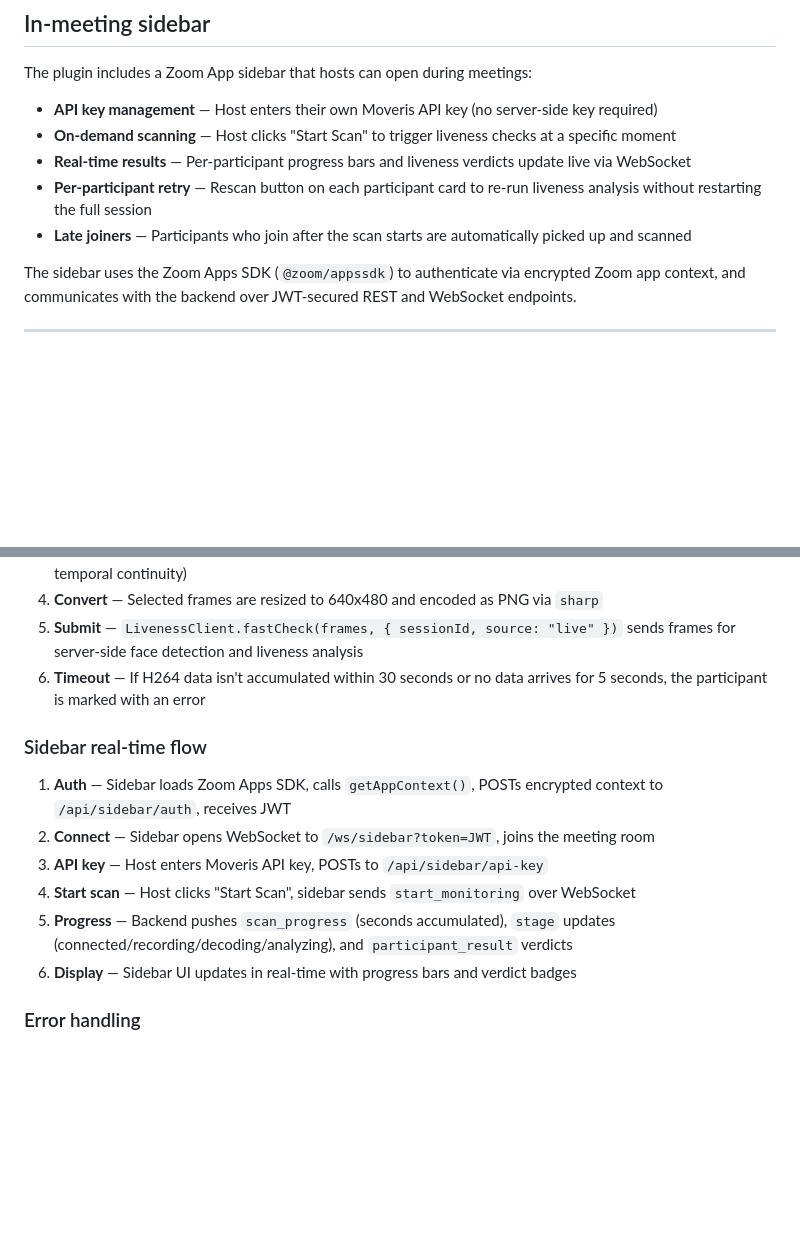
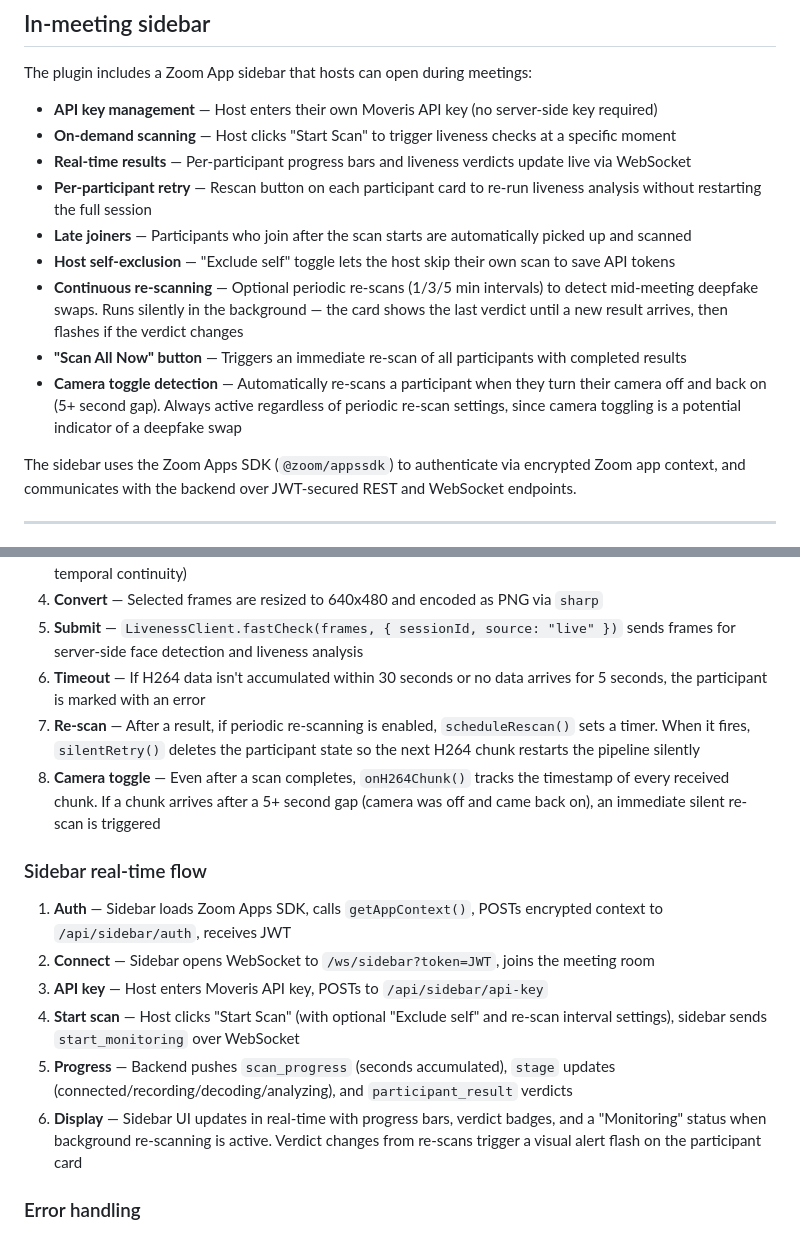
Before and after one commit to Moveris/zoom-rtms-plugin, a Markdown page: README.md, 2 parts joined by grey strips. Drawn GitHub-style; blank space fills up the shorter version.

Commit message:
docs: update README with re-scanning, camera toggle, and host exclusion features
Document host self-exclusion toggle, periodic background re-scanning,
"Scan All Now" button, and camera toggle auto-rescan in sidebar features,
pipeline steps, and sidebar flow sections.

Co-Authored-By: Claude Opus 4.6 <noreply@anthropic.com>

```diff
--- a/README.md
+++ b/README.md
@@ -63,6 +63,10 @@ The plugin includes a Zoom App sidebar that hosts can open during meetings:
 - **Real-time results** — Per-participant progress bars and liveness verdicts update live via WebSocket
 - **Per-participant retry** — Rescan button on each participant card to re-run liveness analysis without restarting the full session
 - **Late joiners** — Participants who join after the scan starts are automatically picked up and scanned
+- **Host self-exclusion** — "Exclude self" toggle lets the host skip their own scan to save API tokens
+- **Continuous re-scanning** — Optional periodic re-scans (1/3/5 min intervals) to detect mid-meeting deepfake swaps. Runs silently in the background — the card shows the last verdict until a new result arrives, then flashes if the verdict changes
+- **"Scan All Now" button** — Triggers an immediate re-scan of all participants with completed results
+- **Camera toggle detection** — Automatically re-scans a participant when they turn their camera off and back on (5+ second gap). Always active regardless of periodic re-scan settings, since camera toggling is a potential indicator of a deepfake swap
 
 The sidebar uses the Zoom Apps SDK (`@zoom/appssdk`) to authenticate via encrypted Zoom app context, and communicates with the backend over JWT-secured REST and WebSocket endpoints.
 
@@ -293,15 +297,17 @@ For each participant detected in the RTMS video stream:
 4. **Convert** — Selected frames are resized to 640x480 and encoded as PNG via `sharp`
 5. **Submit** — `LivenessClient.fastCheck(frames, { sessionId, source: "live" })` sends frames for server-side face detection and liveness analysis
 6. **Timeout** — If H264 data isn't accumulated within 30 seconds or no data arrives for 5 seconds, the participant is marked with an error
+7. **Re-scan** — After a result, if periodic re-scanning is enabled, `scheduleRescan()` sets a timer. When it fires, `silentRetry()` deletes the participant state so the next H264 chunk restarts the pipeline silently
+8. **Camera toggle** — Even after a scan completes, `onH264Chunk()` tracks the timestamp of every received chunk. If a chunk arrives after a 5+ second gap (camera was off and came back on), an immediate silent re-scan is triggered
 
 ### Sidebar real-time flow
 
 1. **Auth** — Sidebar loads Zoom Apps SDK, calls `getAppContext()`, POSTs encrypted context to `/api/sidebar/auth`, receives JWT
 2. **Connect** — Sidebar opens WebSocket to `/ws/sidebar?token=JWT`, joins the meeting room
 3. **API key** — Host enters Moveris API key, POSTs to `/api/sidebar/api-key`
-4. **Start scan** — Host clicks "Start Scan", sidebar sends `start_monitoring` over WebSocket
+4. **Start scan** — Host clicks "Start Scan" (with optional "Exclude self" and re-scan interval settings), sidebar sends `start_monitoring` over WebSocket
 5. **Progress** — Backend pushes `scan_progress` (seconds accumulated), `stage` updates (connected/recording/decoding/analyzing), and `participant_result` verdicts
-6. **Display** — Sidebar UI updates in real-time with progress bars and verdict badges
+6. **Display** — Sidebar UI updates in real-time with progress bars, verdict badges, and a "Monitoring" status when background re-scanning is active. Verdict changes from re-scans trigger a visual alert flash on the participant card
 
 ### Error handling
 
```
